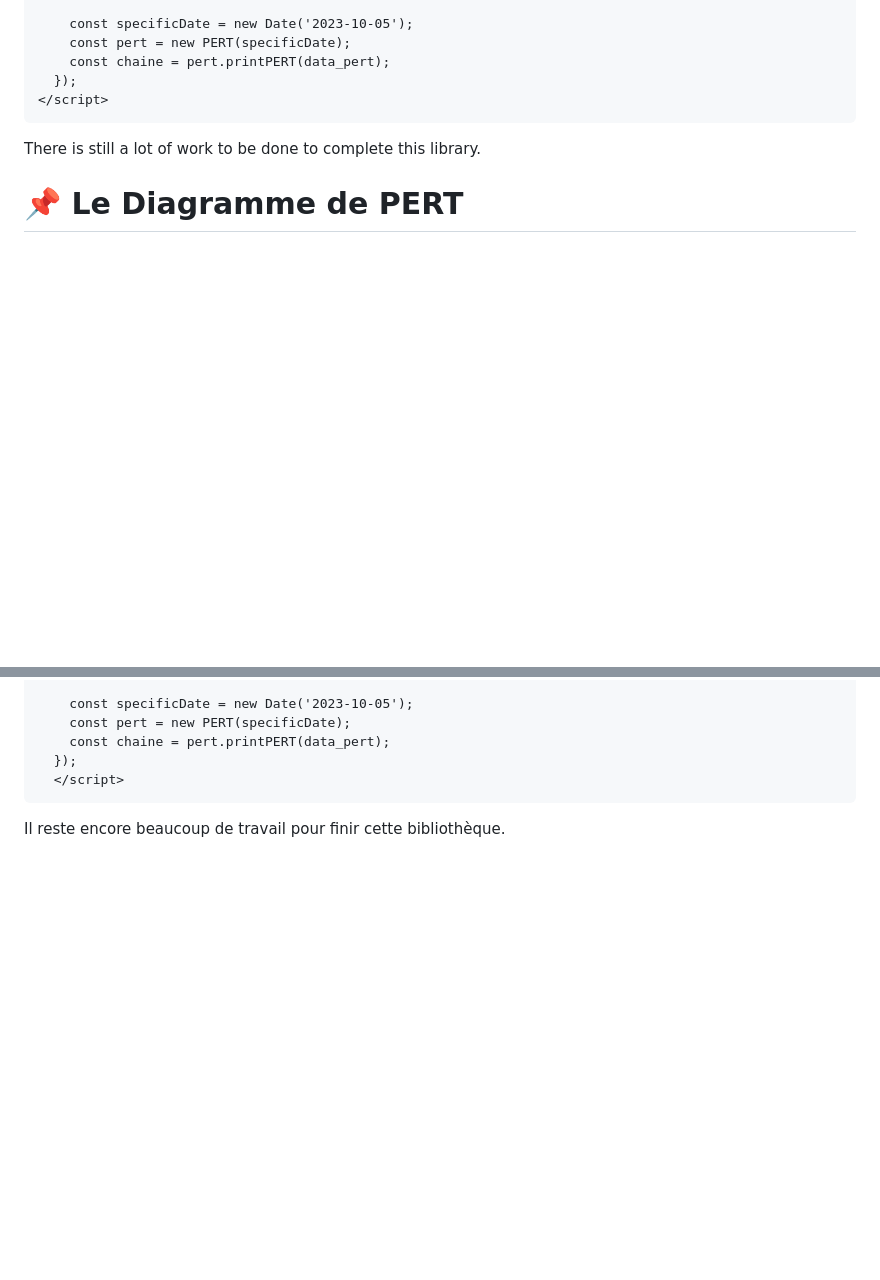
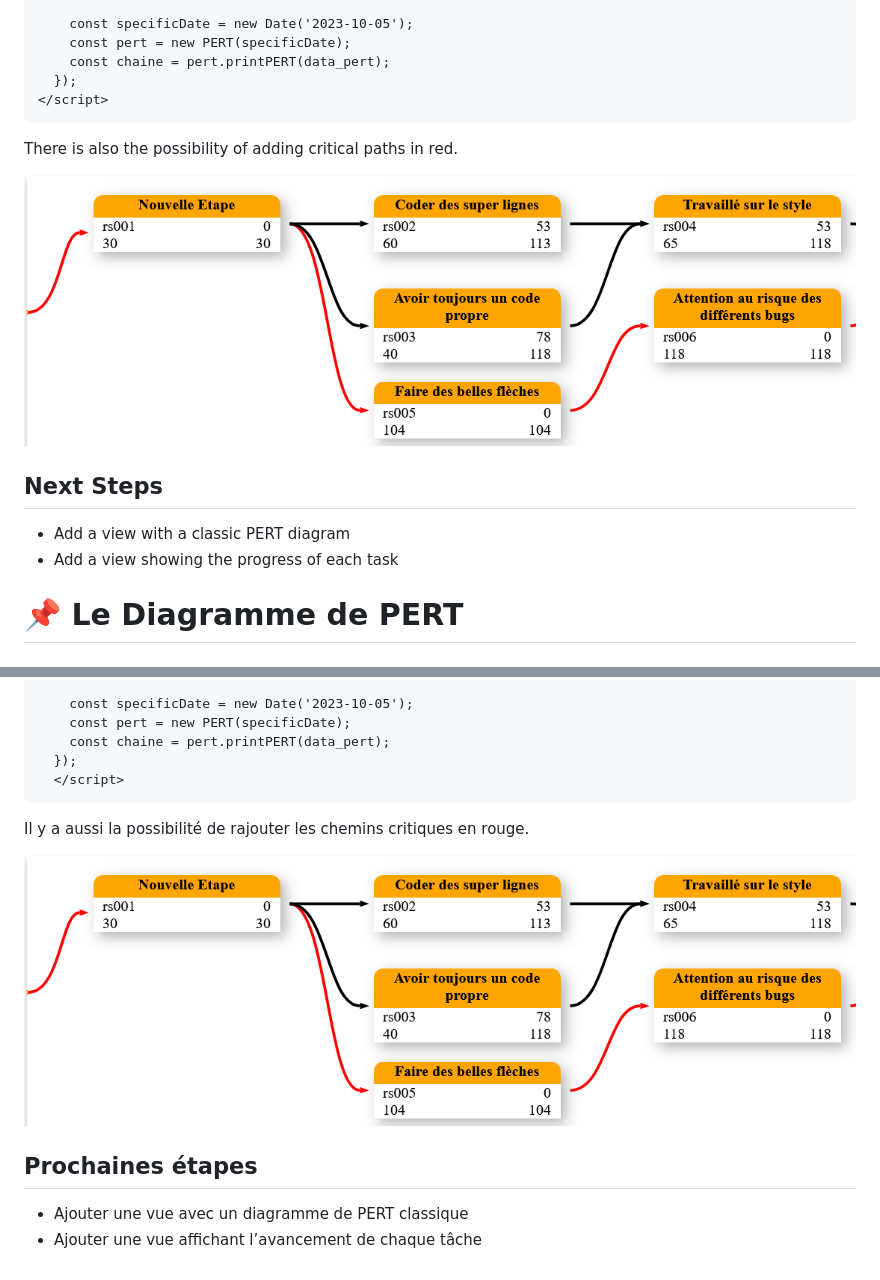
Before and after one commit to choucadieux/print_PERT_js, a Markdown page: README.md, 2 parts joined by grey strips. Drawn GitHub-style; pictures changed too: images/PERT_critique_path.png (added); blank space fills up the shorter version.

Commit message:
Ajout Chemin Critique & Correction Bugs

````diff
--- a/README.md
+++ b/README.md
@@ -90,7 +90,14 @@ This JavaScript library aims to create a PERT diagram quickly and intuitively.
 </script>
 ```
 
-There is still a lot of work to be done to complete this library.
+There is also the possibility of adding critical paths in red.
+
+![Critique Path](./images/PERT_critique_path.png "Critique Path")
+
+## Next Steps
+
+- Add a view with a classic PERT diagram
+- Add a view showing the progress of each task
 
 
 # 📌 Le Diagramme de PERT
@@ -187,4 +194,11 @@ Cette bibliothèque javascript a pour objectif de créer un diagramme PERT de fa
   </script>
 ```
 
-Il reste encore beaucoup de travail pour finir cette bibliothèque.
+Il y a aussi la possibilité de rajouter les chemins critiques en rouge.
+
+![Critique Path](./images/PERT_critique_path.png "Critique Path")
+
+## Prochaines étapes
+
+- Ajouter une vue avec un diagramme de PERT classique
+- Ajouter une vue affichant l’avancement de chaque tâche
````
Also changed, not shown: 6 other files.
